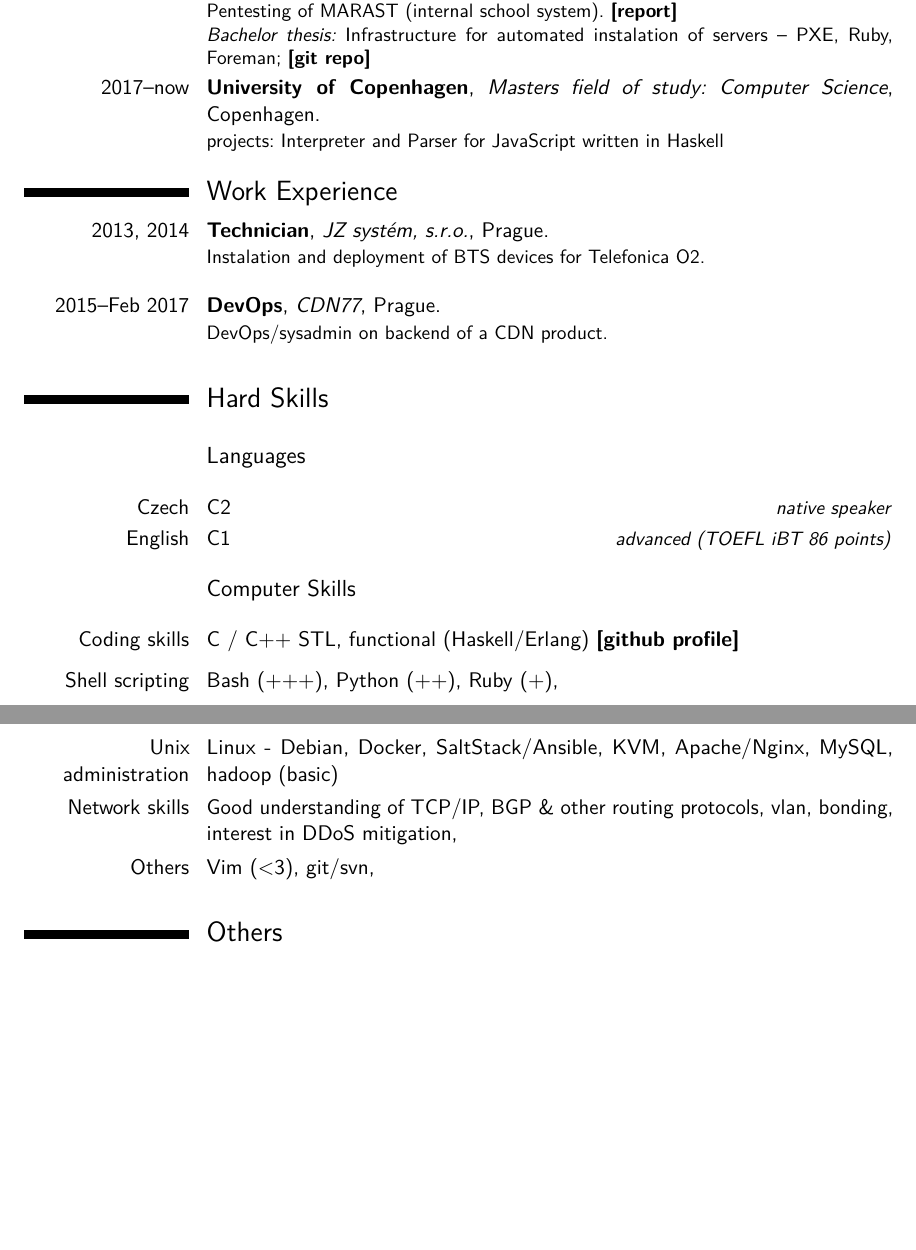
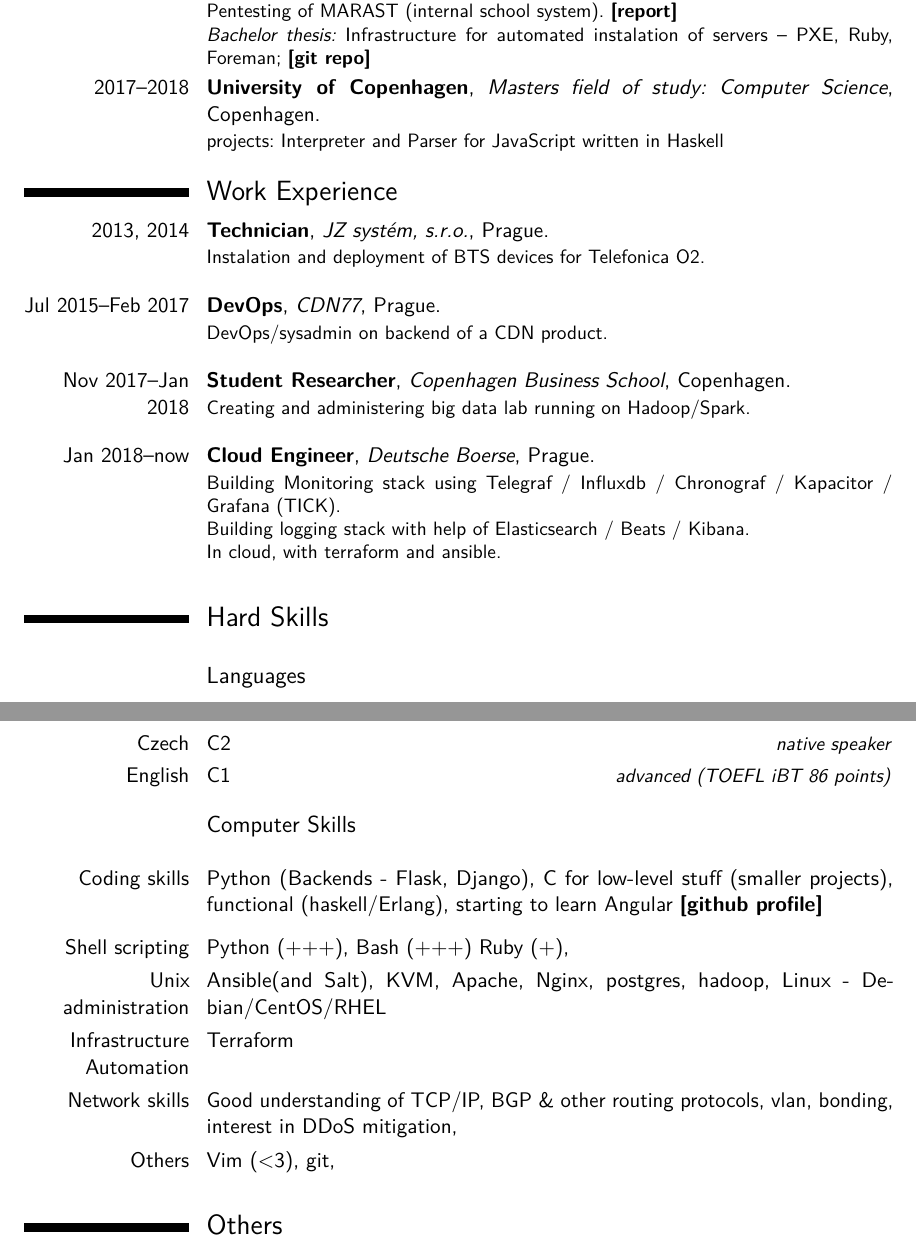
Before and after one commit to j-sokol/curriculum-vitae, a LaTeX CV (jan-sokol-cv.tex): two parts of pages 1 and 2 of 2, joined at a grey line, cut so that both start at the same text, the shorter picture padded with empty space. The pictures show the PDF file jan-sokol-cv.pdf that the author committed with the source.

Commit message:
Update CV with new information

```diff
--- a/jan-sokol-cv.tex
+++ b/jan-sokol-cv.tex
@@ -69,7 +69,7 @@
           {Pacman game written v C++ using ncurses libraries for *NIX systems; MIT license. \href{https://github.com/j-sokol/ncursesPac}{\textbf{[git repo]}} \\
           Pentesting of MARAST (internal school system). \href{https://bitbucket.org/j-sokol/marast-pentest-report/raw/376bb2e8dc154c45286e8a6963c00aa809b3931a/Penetration-Test-Report-on-Marast-Application.pdf}{\textbf{[report]}} \\
           \textit{Bachelor thesis:} Infrastructure for automated instalation of servers -- PXE, Ruby, Foreman; \href{https://github.com/j-sokol/bachelor-thesis}{\textbf{[git repo]}} }
-  \cventry{2017--now}{University of Copenhagen}{Masters field of study: Computer Science}{Copenhagen}{}
+  \cventry{2017--2018}{University of Copenhagen}{Masters field of study: Computer Science}{Copenhagen}{}
           {projects: Interpreter and Parser for JavaScript written in Haskell}
 
   %\section{Bachelor thesis}
@@ -79,9 +79,11 @@
 
   \section{Work Experience}
   \cventry{2013, 2014}{Technician}{JZ systém, s.r.o.}{Prague}{}{Instalation and deployment of BTS devices for Telefonica O2.\newline{}}
-  \cventry{2015--Feb 2017}{DevOps}{CDN77}{Prague}{}{DevOps/sysadmin on backend of a CDN product.\newline{}}
-
-
+  \cventry{Jul 2015--Feb 2017}{DevOps}{CDN77}{Prague}{}{DevOps/sysadmin on backend of a CDN product.\newline{}}
+  \cventry{Nov 2017--Jan 2018}{Student Researcher}{Copenhagen Business School}{Copenhagen}{}{Creating and administering big data lab running on Hadoop/Spark.\newline{}}
+  \cventry{Jan 2018--now}{Cloud Engineer}{Deutsche Boerse}{Prague}{}{Building Monitoring stack using Telegraf / Influxdb / Chronograf / Kapacitor / Grafana (TICK).\newline{}
+Building logging stack with help of Elasticsearch / Beats / Kibana.\newline{}
+In cloud, with terraform and ansible.\newline{}}
   \section{Hard Skills}
   \vspace{5pt}
 
@@ -94,12 +96,13 @@
   \subsection{Computer Skills}
   \vspace{10pt}
 
-  \cvitem{Coding skills}{C / C++ STL, functional (Haskell/Erlang) \href{https://github.com/j-sokol/ncursesPac}{\textbf{[github profile]}} }
+  \cvitem{Coding skills}{Python (Backends - Flask, Django), C for low-level stuff (smaller projects), functional (haskell/Erlang), starting to learn Angular \href{https://github.com/j-sokol/ncursesPac}{\textbf{[github profile]}} }
   \vspace{5pt}
-  \cvitem{Shell scripting}{Bash (+++), Python (++), Ruby (+),}
-  \cvitem{Unix administration}{Linux - Debian, Docker, SaltStack/Ansible, KVM, Apache/Nginx, MySQL, hadoop (basic)}{}
+  \cvitem{Shell scripting}{Python (+++), Bash (+++) Ruby (+),}
+  \cvitem{Unix administration}{Ansible(and Salt), KVM, Apache, Nginx, postgres, hadoop, Linux - Debian/CentOS/RHEL}{}
+\cvitem{Infrastructure Automation}{Terraform}{}
   \cvitem{Network skills}{Good understanding of TCP/IP, BGP \& other routing protocols, vlan, bonding, interest in DDoS mitigation,}{}
-  \cvitem{Others}{Vim (<3), git/svn,}{}
+  \cvitem{Others}{Vim (<3), git,}{}
 
   \vspace{5pt}
 
```
Also changed, not shown: jan-sokol-cv.pdf.
